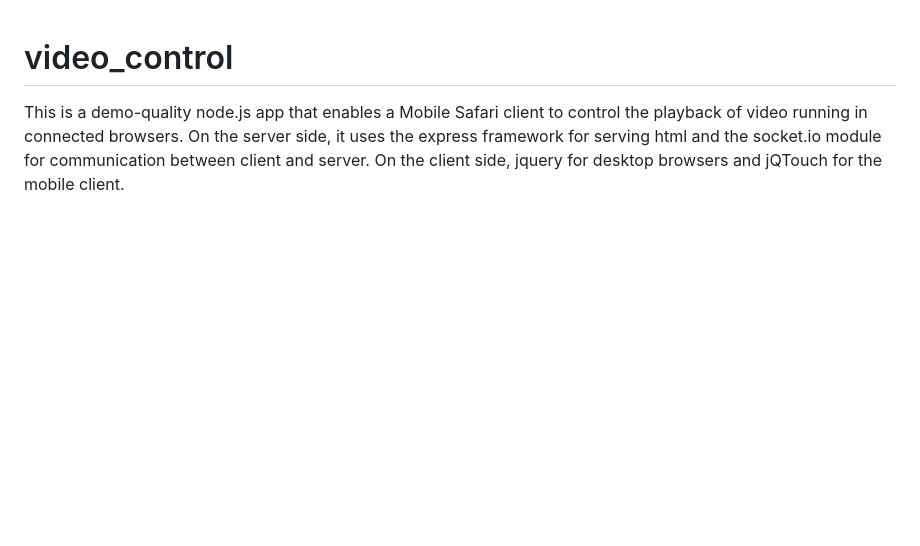
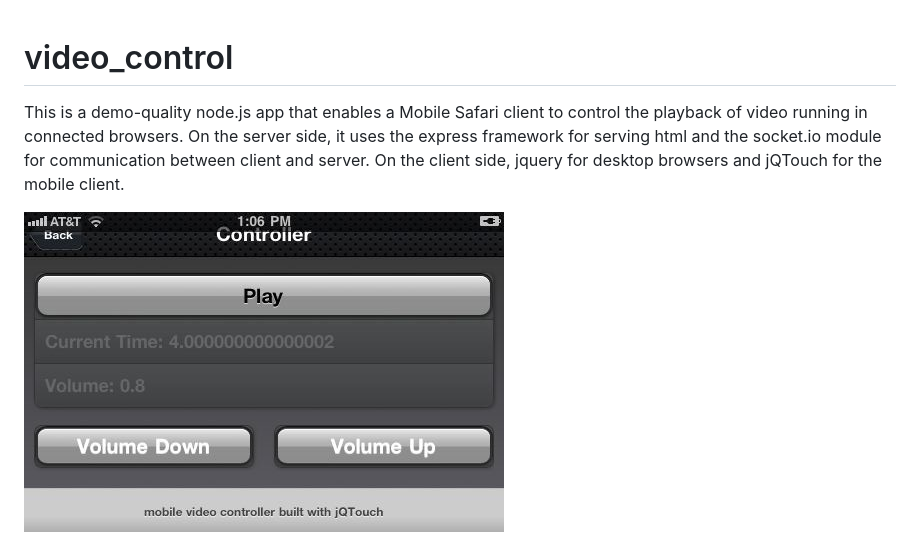
Before and after one commit to schworer/video_control, a Markdown page: README.md, the part around the change. Rendered like a GitHub page; pictures changed too: iphone_screenshot.jpg (added); blank space fills up the shorter version.

Commit message:
add iPhone screenshot

```diff
--- a/README.md
+++ b/README.md
@@ -1,3 +1,5 @@
 # video_control
 
 This is a demo-quality node.js app that enables a Mobile Safari client to control the playback of video running in connected browsers. On the server side, it uses the express framework for serving html and the socket.io module for communication between client and server. On the client side, jquery for desktop browsers and jQTouch for the mobile client.
+
+<img src="https://github.com/schworer/video_control/raw/master/iphone_screenshot.jpg" />
```
